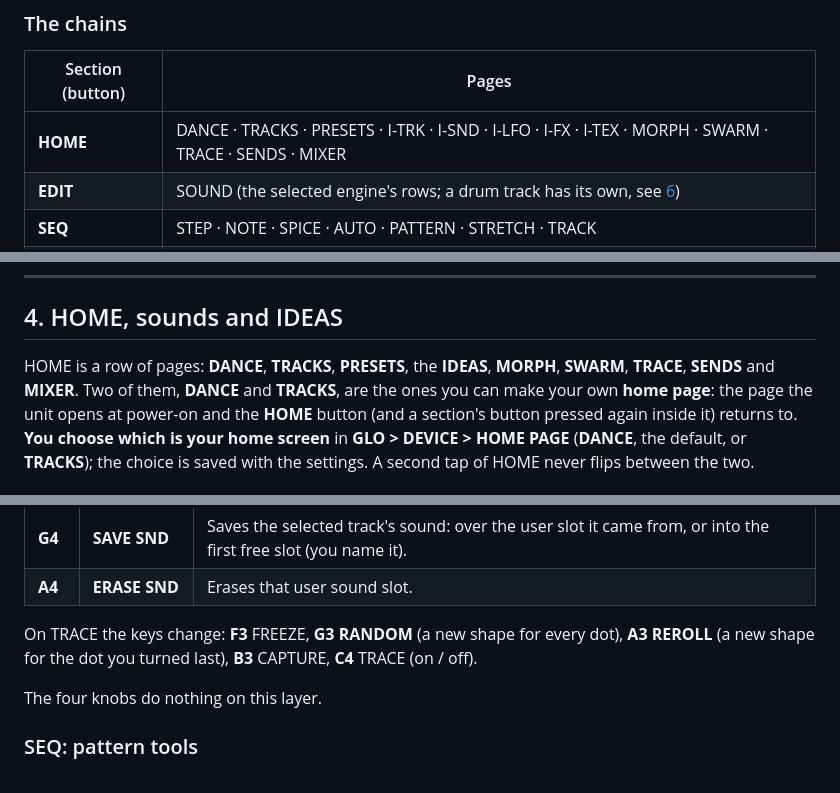
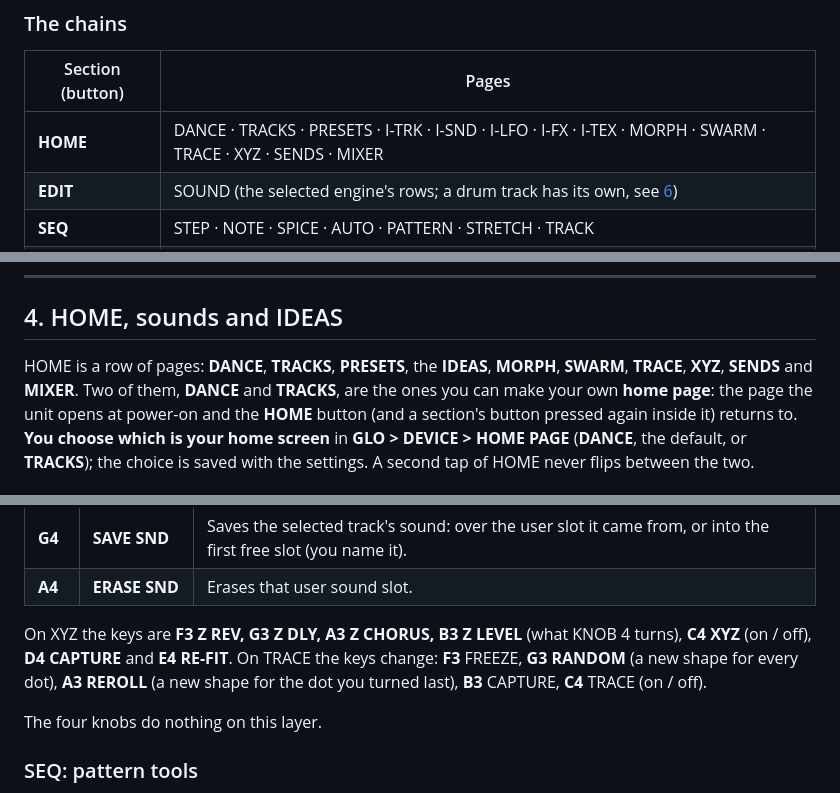
Before and after one commit to Mello-D/yehnah, a Markdown page: docs/MANUAL.md, 3 parts joined by grey strips. Rendered like a GitHub page.

```diff
--- a/docs/MANUAL.md
+++ b/docs/MANUAL.md
@@ -140,7 +140,7 @@ drawn as a grid with the picked one lit. SOUND, FX, ENV, LFO, ARP and GLO are pa
 
 | Section (button) | Pages |
 | --- | --- |
-| **HOME** | DANCE · TRACKS · PRESETS · I-TRK · I-SND · I-LFO · I-FX · I-TEX · MORPH · SWARM · TRACE · SENDS · MIXER |
+| **HOME** | DANCE · TRACKS · PRESETS · I-TRK · I-SND · I-LFO · I-FX · I-TEX · MORPH · SWARM · TRACE · XYZ · SENDS · MIXER |
 | **EDIT** | SOUND (the selected engine's rows; a drum track has its own, see [6](#6-drums)) |
 | **SEQ** | STEP · NOTE · SPICE · AUTO · PATTERN · STRETCH · TRACK |
 | **FX** | FX (one page, every effect's rows) |
@@ -155,7 +155,7 @@ drawn as a grid with the picked one lit. SOUND, FX, ENV, LFO, ARP and GLO are pa
 
 ## 4. HOME, sounds and IDEAS
 
-HOME is a row of pages: **DANCE**, **TRACKS**, **PRESETS**, the **IDEAS**, **MORPH**, **SWARM**, **TRACE**, **SENDS** and **MIXER**.
+HOME is a row of pages: **DANCE**, **TRACKS**, **PRESETS**, the **IDEAS**, **MORPH**, **SWARM**, **TRACE**, **XYZ**, **SENDS** and **MIXER**.
 Two of them, **DANCE** and **TRACKS**, are the ones you can make your own **home page**: the page the unit opens at power-on
 and the **HOME** button (and a section's button pressed again inside it) returns to. **You choose which is your home
 screen** in **GLO > DEVICE > HOME PAGE** (**DANCE**, the default, or **TRACKS**); the choice is saved with the settings.
@@ -592,7 +632,7 @@ the arrangement or the transport is running (the screen says STOP TO EDIT).
 | **G4** | **SAVE SND** | Saves the selected track's sound: over the user slot it came from, or into the first free slot (you name it). |
 | **A4** | **ERASE SND** | Erases that user sound slot. |
 
-On TRACE the keys change: **F3** FREEZE, **G3 RANDOM** (a new shape for every dot), **A3 REROLL** (a new shape for the dot you
+On XYZ the keys are **F3 Z REV, G3 Z DLY, A3 Z CHORUS, B3 Z LEVEL** (what KNOB 4 turns), **C4 XYZ** (on / off), **D4 CAPTURE** and **E4 RE-FIT**. On TRACE the keys change: **F3** FREEZE, **G3 RANDOM** (a new shape for every dot), **A3 REROLL** (a new shape for the dot you
 turned last), **B3** CAPTURE, **C4** TRACE (on / off).
 
 The four knobs do nothing on this layer.
```
Also changed, not shown: other parts of docs/MANUAL.md (+40 -0 lines), README.md (+8 -2 lines), docs/img/hero.png, docs/img/mixer.png, docs/img/swarm.png, docs/img/trace.png, docs/img/xy.png (added), docs/img/xy_layer.png (added), 8 other files.
